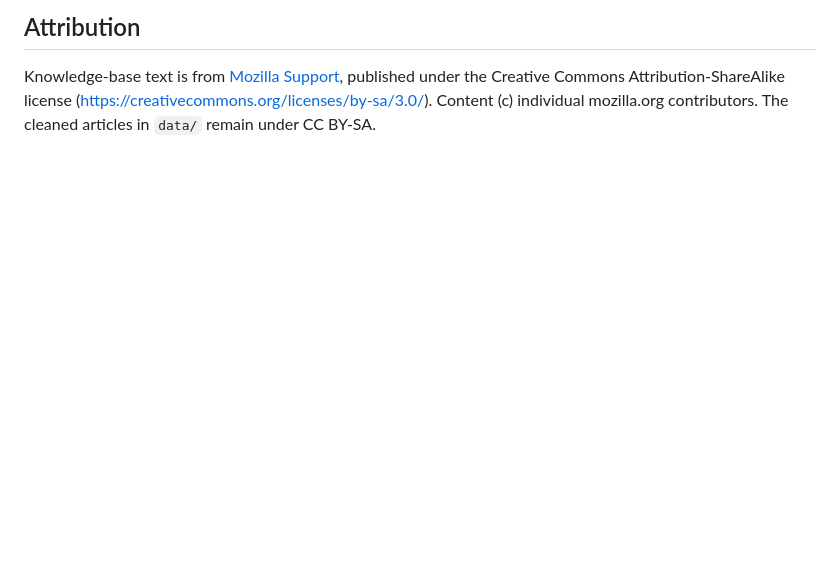
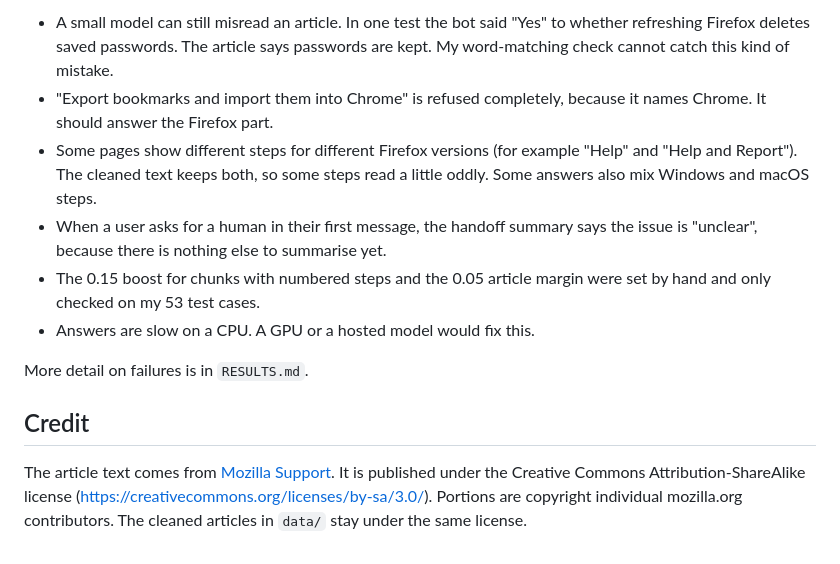
Before and after one commit to sadhikaprasanna/chatbot, a Markdown page: README.md, the part around one of its changes. Drawn GitHub-style; blank space fills up the shorter version.

```diff
--- a/README.md
+++ b/README.md
@@ -59,3 +133,13 @@ See `RESULTS.md` (failure table) and `DESIGN.md` §5. In short: a 3B model can s
 
-## Attribution
-Knowledge-base text is from [Mozilla Support](https://support.mozilla.org), published under the Creative Commons Attribution-ShareAlike license (https://creativecommons.org/licenses/by-sa/3.0/). Content (c) individual mozilla.org contributors. The cleaned articles in `data/` remain under CC BY-SA.
+- A small model can still misread an article. In one test the bot said "Yes" to whether refreshing Firefox deletes saved passwords. The article says passwords are kept. My word-matching check cannot catch this kind of mistake.
+- "Export bookmarks and import them into Chrome" is refused completely, because it names Chrome. It should answer the Firefox part.
+- Some pages show different steps for different Firefox versions (for example "Help" and "Help and Report"). The cleaned text keeps both, so some steps read a little oddly. Some answers also mix Windows and macOS steps.
+- When a user asks for a human in their first message, the handoff summary says the issue is "unclear", because there is nothing else to summarise yet.
+- The 0.15 boost for chunks with numbered steps and the 0.05 article margin were set by hand and only checked on my 53 test cases.
+- Answers are slow on a CPU. A GPU or a hosted model would fix this.
+
+More detail on failures is in `RESULTS.md`.
+
+## Credit
+
+The article text comes from [Mozilla Support](https://support.mozilla.org). It is published under the Creative Commons Attribution-ShareAlike license (https://creativecommons.org/licenses/by-sa/3.0/). Portions are copyright individual mozilla.org contributors. The cleaned articles in `data/` stay under the same license.
```
Also changed, not shown: other parts of README.md (+113 -39 lines).
